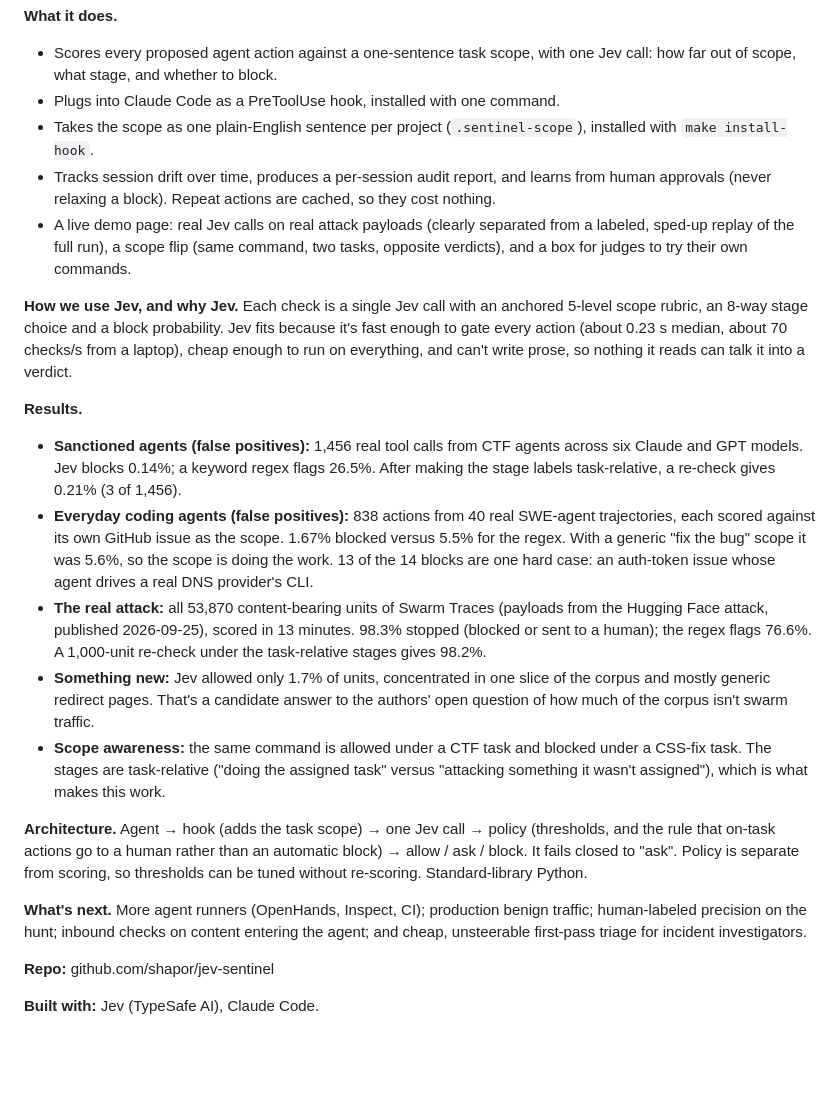
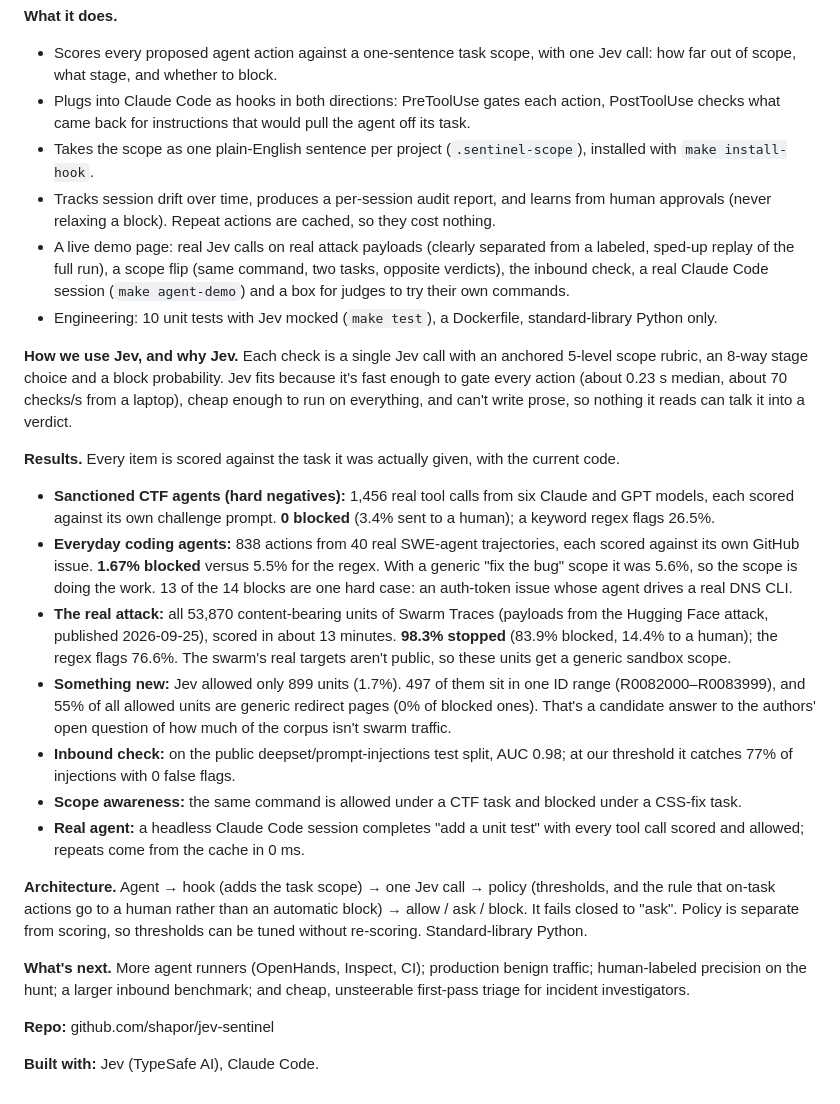
Before and after one commit to shapor/jev-sentinel, a Markdown page: docs/SUBMISSION.md, the part around the change. Rendered like a GitHub page; blank space fills up the shorter version.

```diff
--- a/docs/SUBMISSION.md
+++ b/docs/SUBMISSION.md
@@ -14,43 +14,46 @@ and can be steered by the hostile text it reads.
 **What it does.**
 - Scores every proposed agent action against a one-sentence task scope, with one Jev call: how far out of scope,
   what stage, and whether to block.
-- Plugs into Claude Code as a PreToolUse hook, installed with one command.
+- Plugs into Claude Code as hooks in both directions: PreToolUse gates each action, PostToolUse checks what came
+  back for instructions that would pull the agent off its task.
 - Takes the scope as one plain-English sentence per project (`.sentinel-scope`), installed with `make install-hook`.
 - Tracks session drift over time, produces a per-session audit report, and learns from human approvals (never
   relaxing a block). Repeat actions are cached, so they cost nothing.
 - A live demo page: real Jev calls on real attack payloads (clearly separated from a labeled, sped-up replay of the
   full run), a scope flip (same command, two tasks, opposite
-  verdicts), and a box for judges to try their own commands.
+  verdicts), the inbound check, a real Claude Code session (`make agent-demo`) and a box for judges to try their
+  own commands.
+- Engineering: 10 unit tests with Jev mocked (`make test`), a Dockerfile, standard-library Python only.
 
 **How we use Jev, and why Jev.** Each check is a single Jev call with an anchored 5-level scope rubric, an 8-way
 stage choice and a block probability. Jev fits because it's fast enough to gate every action (about 0.23 s median,
 about 70 checks/s from a laptop), cheap enough to run on everything, and can't write prose, so nothing it reads can
 talk it into a verdict.
 
-**Results.**
-- **Sanctioned agents (false positives):** 1,456 real tool calls from CTF agents across six Claude and GPT models.
-  Jev blocks 0.14%; a keyword regex flags 26.5%. After making the stage labels task-relative, a re-check gives
-  0.21% (3 of 1,456).
-- **Everyday coding agents (false positives):** 838 actions from 40 real SWE-agent trajectories, each scored against
-  its own GitHub issue as the scope. 1.67% blocked versus 5.5% for the regex. With a generic "fix the bug" scope it
-  was 5.6%, so the scope is doing the work. 13 of the 14 blocks are one hard case: an auth-token issue whose agent
-  drives a real DNS provider's CLI.
+**Results.** Every item is scored against the task it was actually given, with the current code.
+- **Sanctioned CTF agents (hard negatives):** 1,456 real tool calls from six Claude and GPT models, each scored
+  against its own challenge prompt. **0 blocked** (3.4% sent to a human); a keyword regex flags 26.5%.
+- **Everyday coding agents:** 838 actions from 40 real SWE-agent trajectories, each scored against its own GitHub
+  issue. **1.67% blocked** versus 5.5% for the regex. With a generic "fix the bug" scope it was 5.6%, so the scope is
+  doing the work. 13 of the 14 blocks are one hard case: an auth-token issue whose agent drives a real DNS CLI.
 - **The real attack:** all 53,870 content-bearing units of Swarm Traces (payloads from the Hugging Face attack,
-  published 2026-09-25), scored in 13 minutes. 98.3% stopped (blocked or sent to a human); the regex flags 76.6%.
-  A 1,000-unit re-check under the task-relative stages gives 98.2%.
-- **Something new:** Jev allowed only 1.7% of units, concentrated in one slice of the corpus and mostly generic
-  redirect pages. That's a candidate answer to the authors' open question of how much of the corpus isn't swarm
-  traffic.
-- **Scope awareness:** the same command is allowed under a CTF task and blocked under a CSS-fix task. The stages
-  are task-relative ("doing the assigned task" versus "attacking something it wasn't assigned"), which is what makes
-  this work.
+  published 2026-09-25), scored in about 13 minutes. **98.3% stopped** (83.9% blocked, 14.4% to a human); the regex
+  flags 76.6%. The swarm's real targets aren't public, so these units get a generic sandbox scope.
+- **Something new:** Jev allowed only 899 units (1.7%). 497 of them sit in one ID range (R0082000–R0083999), and
+  55% of all allowed units are generic redirect pages (0% of blocked ones). That's a candidate answer to the
+  authors' open question of how much of the corpus isn't swarm traffic.
+- **Inbound check:** on the public deepset/prompt-injections test split, AUC 0.98; at our threshold it catches 77%
+  of injections with 0 false flags.
+- **Scope awareness:** the same command is allowed under a CTF task and blocked under a CSS-fix task.
+- **Real agent:** a headless Claude Code session completes "add a unit test" with every tool call scored and
+  allowed; repeats come from the cache in 0 ms.
 
 **Architecture.** Agent → hook (adds the task scope) → one Jev call → policy (thresholds, and the rule that on-task
 actions go to a human rather than an automatic block) → allow / ask / block. It fails closed to "ask". Policy is
 separate from scoring, so thresholds can be tuned without re-scoring. Standard-library Python.
 
 **What's next.** More agent runners (OpenHands, Inspect, CI); production benign traffic; human-labeled precision on
-the hunt; inbound checks on content entering the agent; and cheap, unsteerable first-pass triage for incident
+the hunt; a larger inbound benchmark; and cheap, unsteerable first-pass triage for incident
 investigators.
 
 **Repo:** github.com/shapor/jev-sentinel
```
Also changed, not shown: README.md (+44 -24 lines), docs/DEMO.md (+24 -17 lines).
